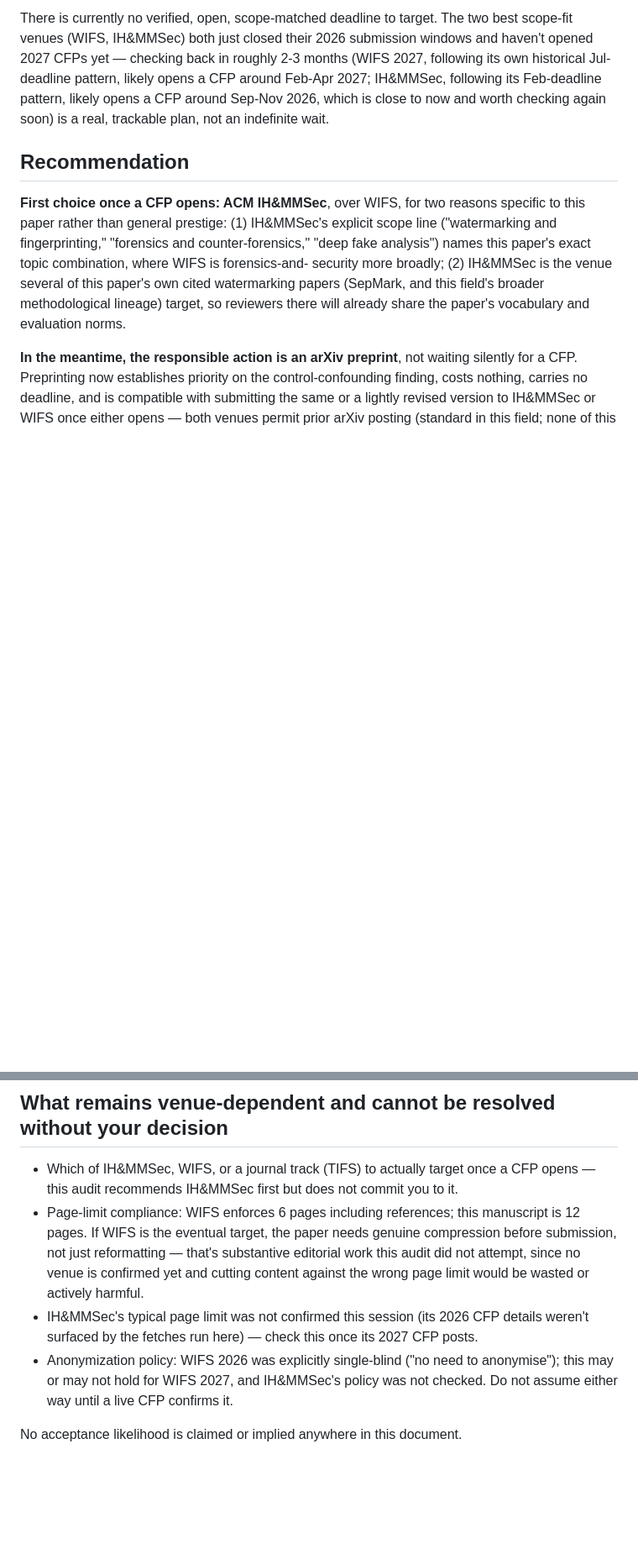
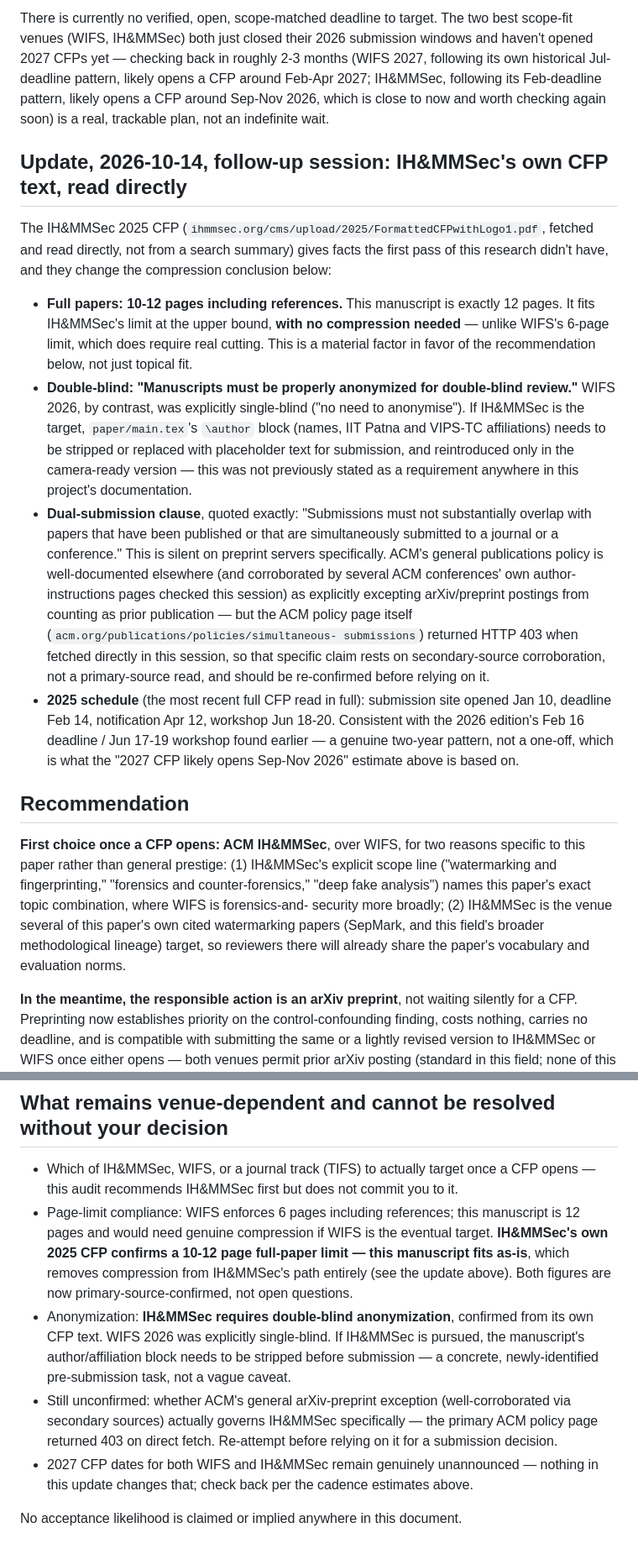
Before and after one commit to meowlawat/deepfake-findings, a Markdown page: docs/venue-shortlist.md, 2 parts joined by grey strips. Shown at 84% size. Rendered like a GitHub page; blank space fills up the shorter version.

Commit message:
Update venue-shortlist.md with IH&MMSec's own CFP text, read directly
The prior pass's venue research left IH&MMSec's page limit and anonymization
policy as open questions. Fetched the 2025 CFP PDF directly from
ihmmsec.org and read it (not a search summary): full papers are 10-12
pages including references, and double-blind anonymization is required.

Two concrete, newly-confirmed facts that change the prior recommendation's
basis: this manuscript is exactly 12 pages, so it fits IH&MMSec's limit
with no compression needed, unlike WIFS's 6-page limit, which still
requires real cutting. And IH&MMSec is double-blind where WIFS 2026 was
single-blind, so main.tex's author/affiliation block would need stripping
before an IH&MMSec submission specifically.

Also recorded that ACM's general arXiv-preprint exception, while
well-corroborated via secondary sources, was not confirmed from ACM's own
policy page in this session -- it returned HTTP 403 on direct fetch.
Flagged as likely-true-but-not-primary-source-confirmed rather than
asserted outright.

```diff
--- a/docs/venue-shortlist.md
+++ b/docs/venue-shortlist.md
@@ -40,6 +40,38 @@ Feb-Apr 2027; IH&MMSec, following its Feb-deadline pattern, likely opens a CFP a
 Sep-Nov 2026, which is close to now and worth checking again soon) is a real, trackable
 plan, not an indefinite wait.
 
+## Update, 2026-10-14, follow-up session: IH&MMSec's own CFP text, read directly
+
+The IH&MMSec 2025 CFP (`ihmmsec.org/cms/upload/2025/FormattedCFPwithLogo1.pdf`, fetched
+and read directly, not from a search summary) gives facts the first pass of this
+research didn't have, and they change the compression conclusion below:
+
+- **Full papers: 10-12 pages including references.** This manuscript is exactly 12
+  pages. It fits IH&MMSec's limit at the upper bound, **with no compression needed** —
+  unlike WIFS's 6-page limit, which does require real cutting. This is a material
+  factor in favor of the recommendation below, not just topical fit.
+- **Double-blind: "Manuscripts must be properly anonymized for double-blind review."**
+  WIFS 2026, by contrast, was explicitly single-blind ("no need to anonymise"). If
+  IH&MMSec is the target, `paper/main.tex`'s `\author` block (names, IIT Patna and
+  VIPS-TC affiliations) needs to be stripped or replaced with placeholder text for
+  submission, and reintroduced only in the camera-ready version — this was not
+  previously stated as a requirement anywhere in this project's documentation.
+- **Dual-submission clause**, quoted exactly: "Submissions must not substantially
+  overlap with papers that have been published or that are simultaneously submitted to
+  a journal or a conference." This is silent on preprint servers specifically. ACM's
+  general publications policy is well-documented elsewhere (and corroborated by
+  several ACM conferences' own author-instructions pages checked this session) as
+  explicitly excepting arXiv/preprint postings from counting as prior publication —
+  but the ACM policy page itself (`acm.org/publications/policies/simultaneous-
+  submissions`) returned HTTP 403 when fetched directly in this session, so that
+  specific claim rests on secondary-source corroboration, not a primary-source read,
+  and should be re-confirmed before relying on it.
+- **2025 schedule** (the most recent full CFP read in full): submission site opened
+  Jan 10, deadline Feb 14, notification Apr 12, workshop Jun 18-20. Consistent with
+  the 2026 edition's Feb 16 deadline / Jun 17-19 workshop found earlier — a genuine
+  two-year pattern, not a one-off, which is what the "2027 CFP likely opens Sep-Nov
+  2026" estimate above is based on.
+
 ## Recommendation
 
 **First choice once a CFP opens: ACM IH&MMSec**, over WIFS, for two reasons specific
@@ -62,14 +94,19 @@ were withdrawn from their venue for having an arXiv preprint first).
 - Which of IH&MMSec, WIFS, or a journal track (TIFS) to actually target once a CFP
   opens — this audit recommends IH&MMSec first but does not commit you to it.
 - Page-limit compliance: WIFS enforces 6 pages including references; this manuscript
-  is 12 pages. If WIFS is the eventual target, the paper needs genuine compression
-  before submission, not just reformatting — that's substantive editorial work this
-  audit did not attempt, since no venue is confirmed yet and cutting content against
-  the wrong page limit would be wasted or actively harmful.
-- IH&MMSec's typical page limit was not confirmed this session (its 2026 CFP details
-  weren't surfaced by the fetches run here) — check this once its 2027 CFP posts.
-- Anonymization policy: WIFS 2026 was explicitly single-blind ("no need to anonymise");
-  this may or may not hold for WIFS 2027, and IH&MMSec's policy was not checked. Do not
-  assume either way until a live CFP confirms it.
+  is 12 pages and would need genuine compression if WIFS is the eventual target.
+  **IH&MMSec's own 2025 CFP confirms a 10-12 page full-paper limit — this manuscript
+  fits as-is**, which removes compression from IH&MMSec's path entirely (see the
+  update above). Both figures are now primary-source-confirmed, not open questions.
+- Anonymization: **IH&MMSec requires double-blind anonymization**, confirmed from its
+  own CFP text. WIFS 2026 was explicitly single-blind. If IH&MMSec is pursued, the
+  manuscript's author/affiliation block needs to be stripped before submission — a
+  concrete, newly-identified pre-submission task, not a vague caveat.
+- Still unconfirmed: whether ACM's general arXiv-preprint exception (well-corroborated
+  via secondary sources) actually governs IH&MMSec specifically — the primary ACM
+  policy page returned 403 on direct fetch. Re-attempt before relying on it for a
+  submission decision.
+- 2027 CFP dates for both WIFS and IH&MMSec remain genuinely unannounced — nothing in
+  this update changes that; check back per the cadence estimates above.
 
 No acceptance likelihood is claimed or implied anywhere in this document.
```
